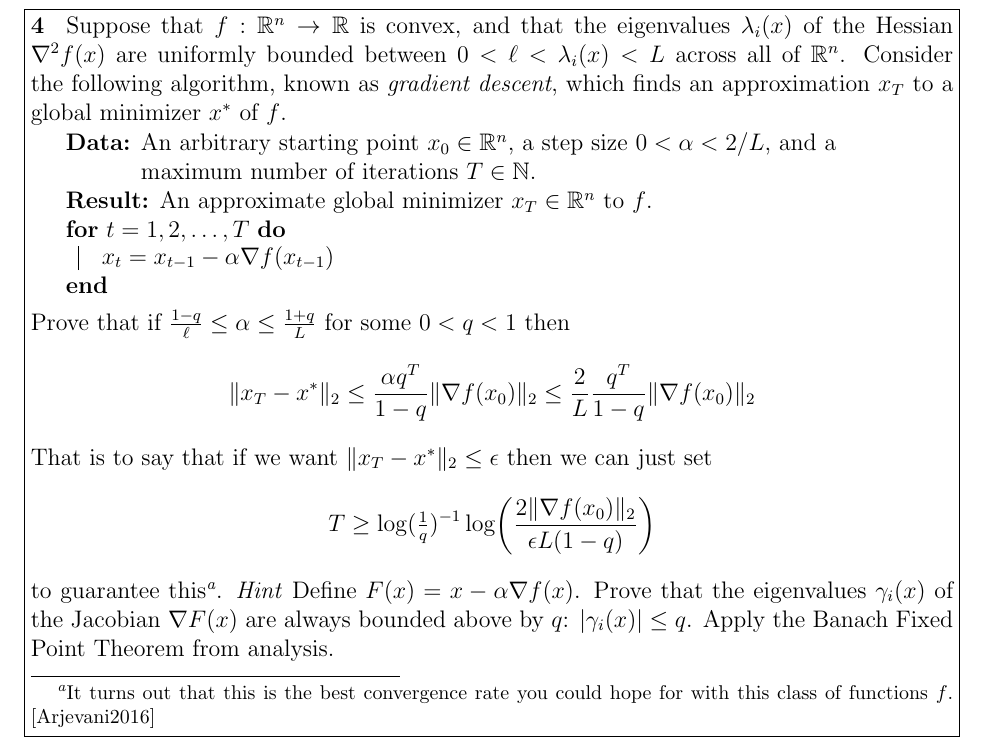
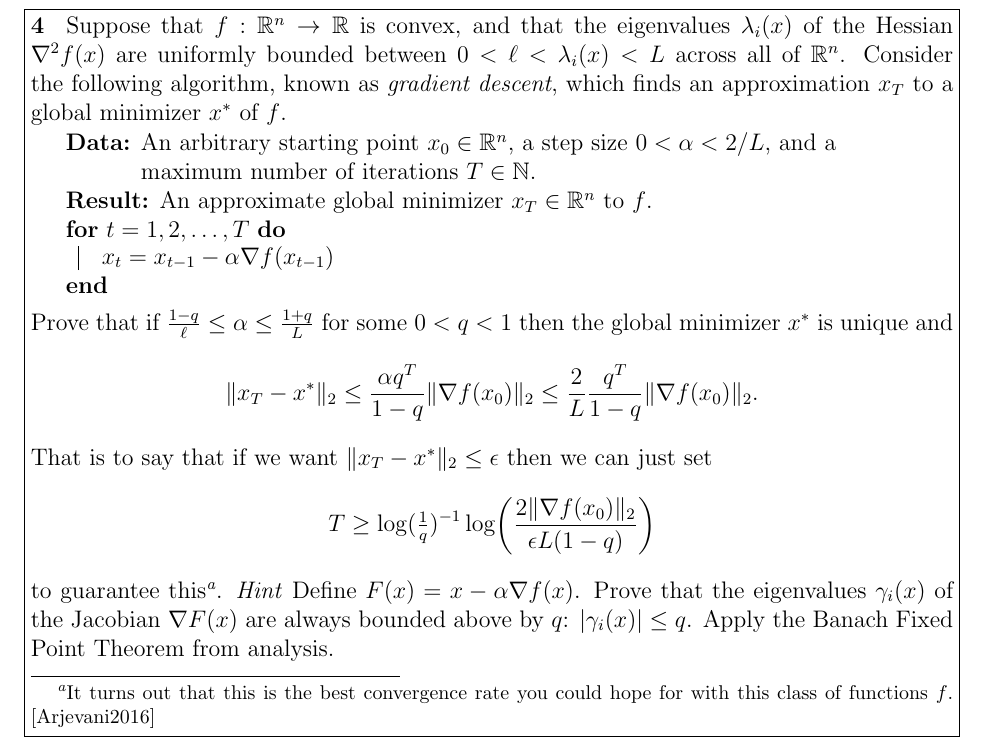
Before and after one commit to math173/math173.github.io, a LaTeX problem sheet (hw/pset6.tex): part of page 2 of 2, cut so that both start at the same text. Compiled offline with pdfLaTeX.

Commit message:
add to pset6

```diff
--- a/hw/pset6.tex
+++ b/hw/pset6.tex
@@ -78,8 +78,9 @@
 
     Prove
     that if $\tfrac{1-q}{\ell}\leq \alpha \leq \tfrac{1+q}{L}$ for some $0 < q < 1$ then
+    the global minimizer $x^*$ is unique and
     \[
-        \|x_T - x^*\|_2 \leq \frac{\alpha q^T}{1-q} \|\nabla f(x_0)\|_2 \leq \frac{2}{L}\frac{q^T}{1-q}\|\nabla f(x_0)\|_2
+        \|x_T - x^*\|_2 \leq \frac{\alpha q^T}{1-q} \|\nabla f(x_0)\|_2 \leq \frac{2}{L}\frac{q^T}{1-q}\|\nabla f(x_0)\|_2.
     \]
     That is to say that if we want $\|x_T - x^*\|_2 \leq \epsilon$ then we can just set
     $$T \geq \log(\tfrac{1}{q})^{-1} \log\biggl(\frac{2\|\nabla f(x_0)\|_2}{\epsilon L (1-q)}\biggr)$$
```
Also changed, not shown: hw/pset6.pdf.
